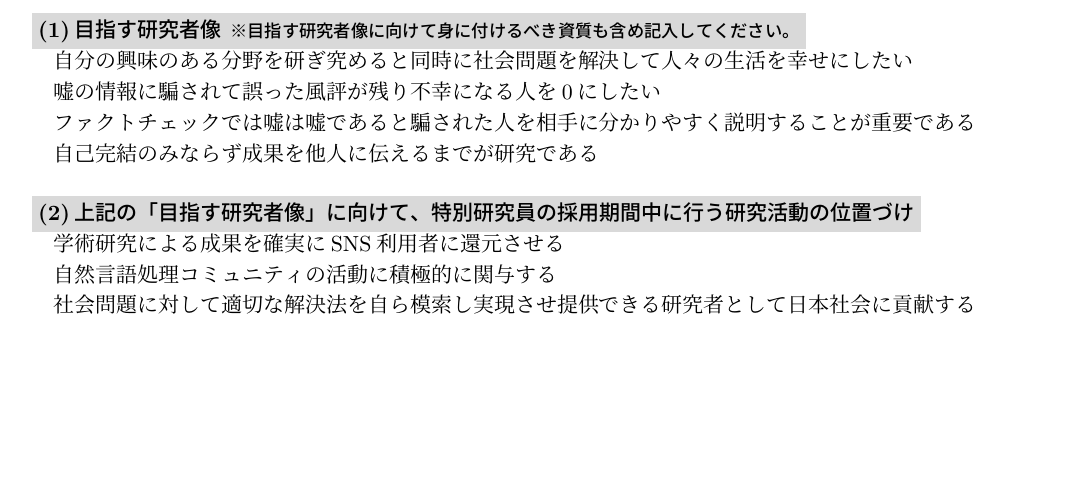
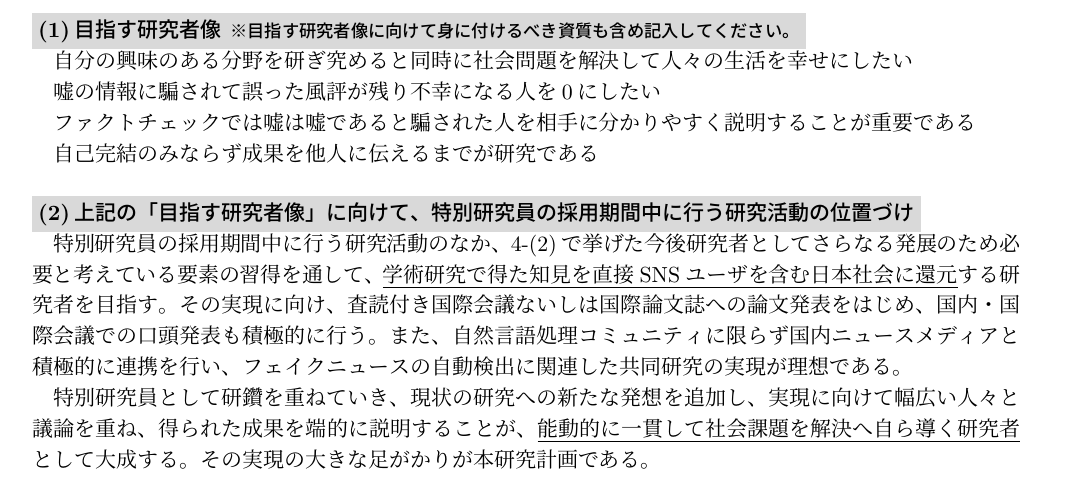
Before and after one commit to YaGiNA/DC2, a LaTeX document (dc.tex, which reads dc_05_my_ambitions.tex): part of page 7 of 7, cut so that both start at the same text, the shorter picture padded with empty space. Compiled offline with upLaTeX and dvipdfmx.

Commit message:
Complete 5-(2)

```diff
--- a/dc_05_my_ambitions.tex
+++ b/dc_05_my_ambitions.tex
@@ -24,11 +24,18 @@
 \graybf{(2)上記の「目指す研究者像」に向けて、特別研究員の採用期間中に行う研究活動の位置づけ}
 
 %begin 研究活動の位置づけ ＝＝＝＝＝＝＝＝＝＝＝＝＝＝＝＝＝＝＝＝
-学術研究による成果を確実にSNS利用者に還元させる
+特別研究員の採用期間中に行う研究活動のなか、
+4-(2)で挙げた今後研究者としてさらなる発展のため必要と考えている要素の習得を通して、
+\underline{学術研究で得た知見を直接SNSユーザを含む日本社会に還元}する研究者を目指す。
+その実現に向け、査読付き国際会議ないしは国際論文誌への論文発表をはじめ、
+国内・国際会議での口頭発表も積極的に行う。
+また、自然言語処理コミュニティに限らず国内ニュースメディアと積極的に連携を行い、
+フェイクニュースの自動検出に関連した共同研究の実現が理想である。
 
-自然言語処理コミュニティの活動に積極的に関与する
-
-社会問題に対して適切な解決法を自ら模索し実現させ提供できる研究者として日本社会に貢献する
+特別研究員として研鑽を重ねていき、
+現状の研究への新たな発想を追加し、実現に向けて幅広い人々と議論を重ね、得られた成果を端的に説明することが、
+\underline{能動的に一貫して社会課題を解決へ自ら導く研究者}として大成する。
+その実現の大きな足がかりが本研究計画である。
 %end 研究活動の位置づけ ＝＝＝＝＝＝＝＝＝＝＝＝＝＝＝＝＝＝＝＝
 
 \input{pieces/p05_my_ambitions_01}
```
Also changed, not shown: dc.pdf.
